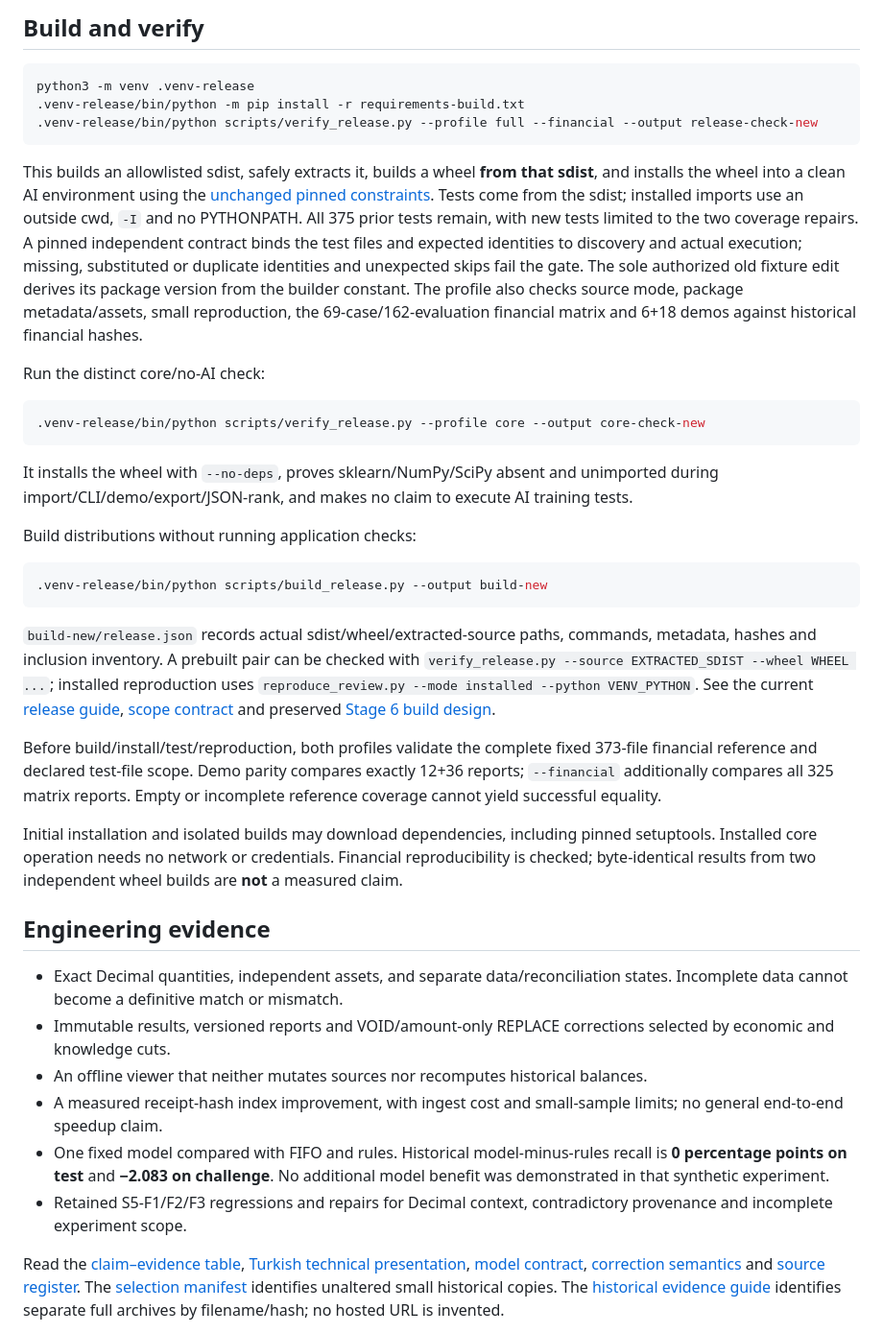
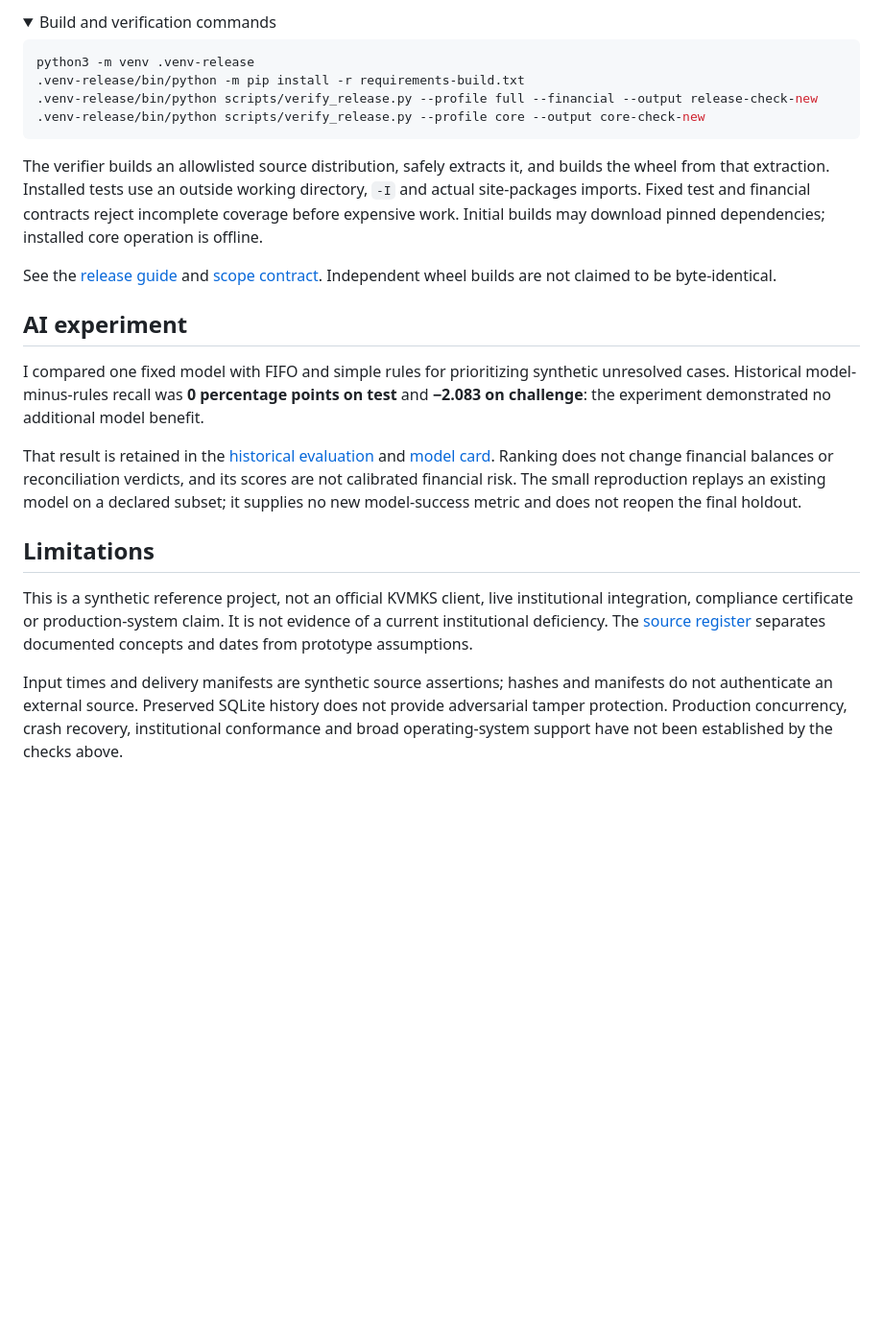
Before and after one commit to umitbora55/crypto-reconciliation-lab, a Markdown page: README.md, the part around one of its changes. Shown at 96% size. GitHub-like rendering; folded sections open; blank space fills up the shorter version.

````diff
--- a/README.md
+++ b/README.md
@@ -31,42 +84,29 @@ MISMATCH and INCOMPLETE can be expected synthetic findings. A missing output, in
 
-## Build and verify
+<details>
+<summary>Build and verification commands</summary>
 
 ```sh
 python3 -m venv .venv-release
 .venv-release/bin/python -m pip install -r requirements-build.txt
 .venv-release/bin/python scripts/verify_release.py --profile full --financial --output release-check-new
-```
-
-This builds an allowlisted sdist, safely extracts it, builds a wheel **from that sdist**, and installs the wheel into a clean AI environment using the [unchanged pinned constraints](docs/stage5/ai_constraints.txt). Tests come from the sdist; installed imports use an outside cwd, `-I` and no PYTHONPATH. All 375 prior tests remain, with new tests limited to the two coverage repairs. A pinned independent contract binds the test files and expected identities to discovery and actual execution; missing, substituted or duplicate identities and unexpected skips fail the gate. The sole authorized old fixture edit derives its package version from the builder constant. The profile also checks source mode, package metadata/assets, small reproduction, the 69-case/162-evaluation financial matrix and 6+18 demos against historical financial hashes.
-
-Run the distinct core/no-AI check:
-
-```sh
 .venv-release/bin/python scripts/verify_release.py --profile core --output core-check-new
 ```
 
-It installs the wheel with `--no-deps`, proves sklearn/NumPy/SciPy absent and unimported during import/CLI/demo/export/JSON-rank, and makes no claim to execute AI training tests.
+The verifier builds an allowlisted source distribution, safely extracts it, and builds the wheel from that extraction. Installed tests use an outside working directory, `-I` and actual site-packages imports. Fixed test and financial contracts reject incomplete coverage before expensive work. Initial builds may download pinned dependencies; installed core operation is offline.
 
-Build distributions without running application checks:
+See the [release guide](docs/stage6_1/release-guide.md) and [scope contract](docs/stage6_1/scope-contract.md). Independent wheel builds are not claimed to be byte-identical.
 
-```sh
-.venv-release/bin/python scripts/build_release.py --output build-new
-```
+</details>
 
-`build-new/release.json` records actual sdist/wheel/extracted-source paths, commands, metadata, hashes and inclusion inventory. A prebuilt pair can be checked with `verify_release.py --source EXTRACTED_SDIST --wheel WHEEL ...`; installed reproduction uses `reproduce_review.py --mode installed --python VENV_PYTHON`. See the current [release guide](docs/stage6_1/release-guide.md), [scope contract](docs/stage6_1/scope-contract.md) and preserved [Stage 6 build design](docs/stage6/build-contract.md).
+## AI experiment
 
-Before build/install/test/reproduction, both profiles validate the complete fixed 373-file financial reference and declared test-file scope. Demo parity compares exactly 12+36 reports; `--financial` additionally compares all 325 matrix reports. Empty or incomplete reference coverage cannot yield successful equality.
+I compared one fixed model with FIFO and simple rules for prioritizing synthetic unresolved cases. Historical model-minus-rules recall was **0 percentage points on test** and **−2.083 on challenge**: the experiment demonstrated no additional model benefit.
 
-Initial installation and isolated builds may download dependencies, including pinned setuptools. Installed core operation needs no network or credentials. Financial reproducibility is checked; byte-identical results from two independent wheel builds are **not** a measured claim.
+That result is retained in the [historical evaluation](docs/stage6/evidence/stage5-evaluation.md) and [model card](docs/stage6/evidence/stage5-model_card.md). Ranking does not change financial balances or reconciliation verdicts, and its scores are not calibrated financial risk. The small reproduction replays an existing model on a declared subset; it supplies no new model-success metric and does not reopen the final holdout.
 
-## Engineering evidence
+## Limitations
 
-- Exact Decimal quantities, independent assets, and separate data/reconciliation states. Incomplete data cannot become a definitive match or mismatch.
-- Immutable results, versioned reports and VOID/amount-only REPLACE corrections selected by economic and knowledge cuts.
-- An offline viewer that neither mutates sources nor recomputes historical balances.
-- A measured receipt-hash index improvement, with ingest cost and small-sample limits; no general end-to-end speedup claim.
-- One fixed model compared with FIFO and rules. Historical model-minus-rules recall is **0 percentage points on test** and **−2.083 on challenge**. No additional model benefit was demonstrated in that synthetic experiment.
-- Retained S5-F1/F2/F3 regressions and repairs for Decimal context, contradictory provenance and incomplete experiment scope.
+This is a synthetic reference project, not an official KVMKS client, live institutional integration, compliance certificate or production-system claim. It is not evidence of a current institutional deficiency. The [source register](docs/problem_evidence.md) separates documented concepts and dates from prototype assumptions.
 
-Read the [claim–evidence table](docs/stage6/claim-evidence.md), [Turkish technical presentation](docs/stage6/technical-presentation-tr.md), [model contract](docs/model_contract.md), [correction semantics](docs/correction_semantics.md) and [source register](docs/problem_evidence.md). The [selection manifest](docs/stage6/evidence/selection-manifest.json) identifies unaltered small historical copies. The [historical evidence guide](docs/stage6/historical-evidence.md) identifies separate full archives by filename/hash; no hosted URL is invented.
+Input times and delivery manifests are synthetic source assertions; hashes and manifests do not authenticate an external source. Preserved SQLite history does not provide adversarial tamper protection. Production concurrency, crash recovery, institutional conformance and broad operating-system support have not been established by the checks above.
 
````
Also changed, not shown: other parts of README.md (+67 -31 lines), AGENTS.md (+8 -0 lines), docs/showcase/README.tr.md (added, +115 -0 lines), docs/showcase/demo-overview.png (added), 5 other files.
